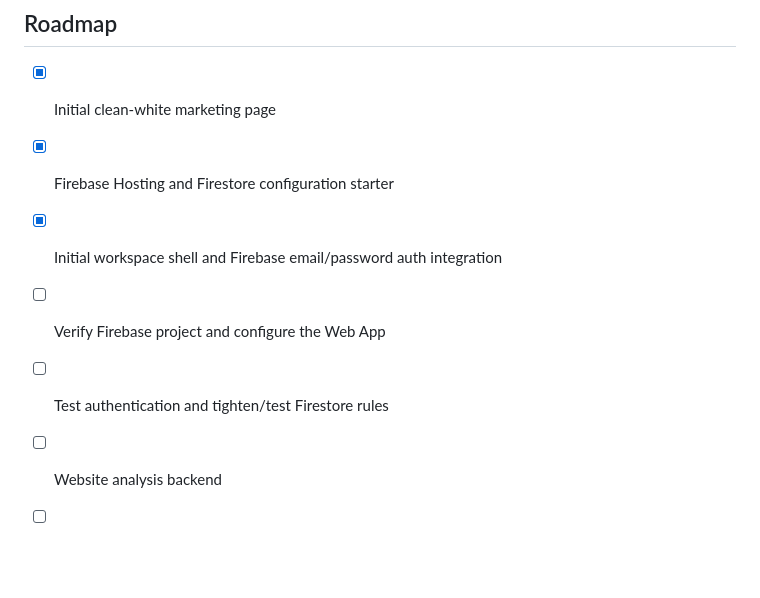
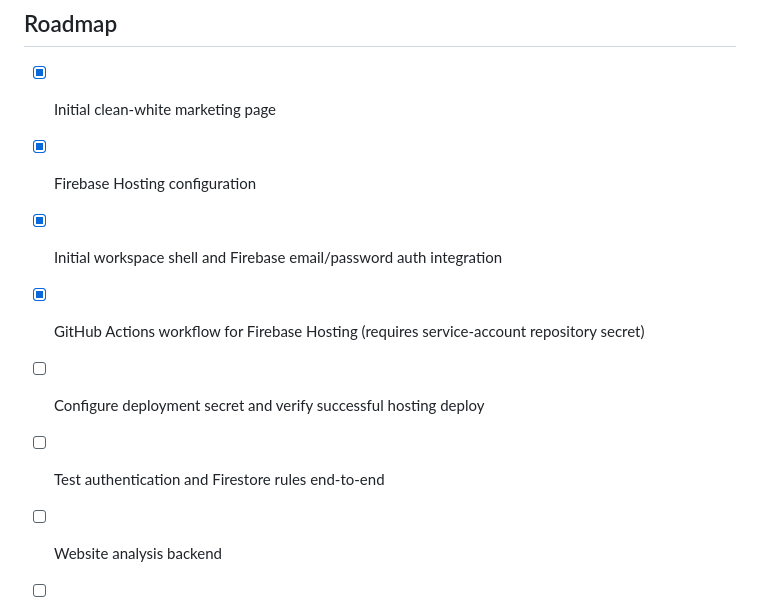
Before and after one commit to jowicode-alt/leadhunter-ai, a Markdown page: README.md, the part around one of its changes. GitHub-like rendering; blank space fills up the shorter version.

```diff
--- a/README.md
+++ b/README.md
@@ -59,10 +60,11 @@ Firebase's web configuration is intended for client-side initialization; **never
 ## Roadmap
 
 - [x] Initial clean-white marketing page
-- [x] Firebase Hosting and Firestore configuration starter
+- [x] Firebase Hosting configuration
 - [x] Initial workspace shell and Firebase email/password auth integration
-- [ ] Verify Firebase project and configure the Web App
-- [ ] Test authentication and tighten/test Firestore rules
+- [x] GitHub Actions workflow for Firebase Hosting (requires service-account repository secret)
+- [ ] Configure deployment secret and verify successful hosting deploy
+- [ ] Test authentication and Firestore rules end-to-end
 - [ ] Website analysis backend
 - [ ] Source-attributed company/contact discovery
 - [ ] AI email drafts and campaign review
```
Also changed, not shown: other parts of README.md (+30 -29 lines).
